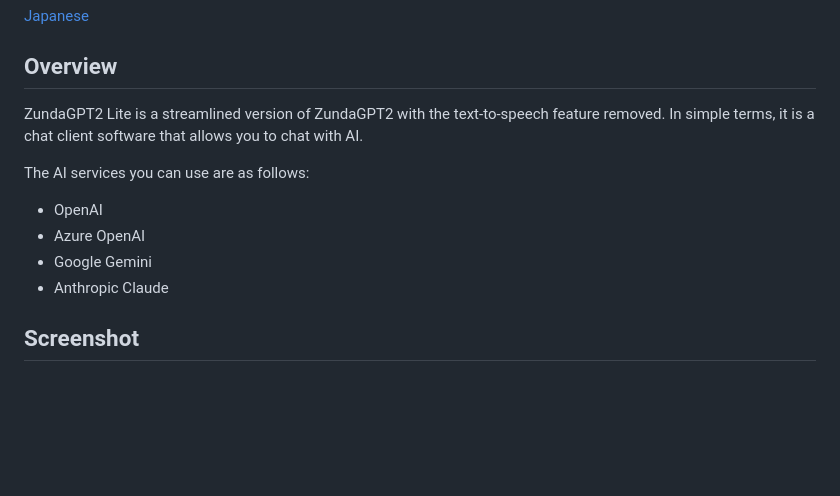
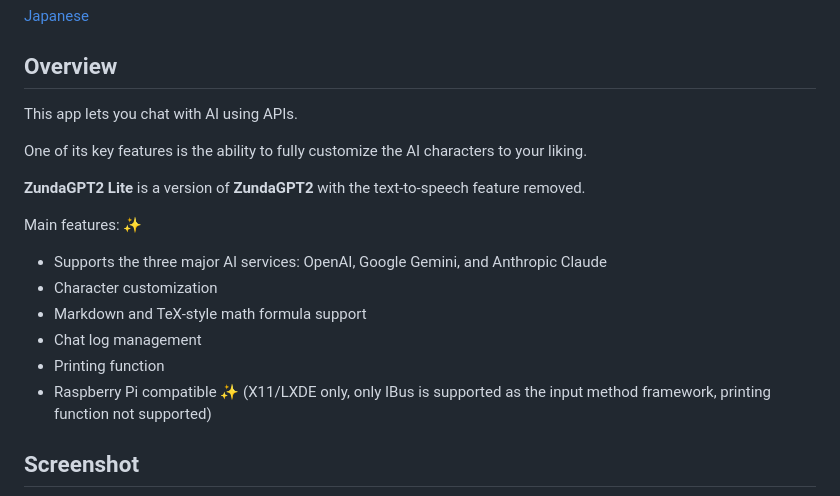
Before and after one commit to led-mirage/ZundaGPT2Lite, a Markdown page: Readme.en.md, the part around the change. GitHub-like rendering; blank space fills up the shorter version.

Commit message:
ドキュメント更新

```diff
--- a/Readme.en.md
+++ b/Readme.en.md
@@ -13,14 +13,20 @@ Copyright (c) 2024-2025 led-mirage
 
 ## Overview
 
-ZundaGPT2 Lite is a streamlined version of ZundaGPT2 with the text-to-speech feature removed. In simple terms, it is a chat client software that allows you to chat with AI.
+This app lets you chat with AI using APIs.
 
-The AI services you can use are as follows:
+One of its key features is the ability to fully customize the AI characters to your liking.
 
-- OpenAI
-- Azure OpenAI
-- Google Gemini
-- Anthropic Claude
+**ZundaGPT2 Lite** is a version of **ZundaGPT2** with the text-to-speech feature removed.
+
+Main features: ✨
+
+- Supports the three major AI services: OpenAI, Google Gemini, and Anthropic Claude
+- Character customization
+- Markdown and TeX-style math formula support
+- Chat log management
+- Printing function
+- Raspberry Pi compatible ✨ (X11/LXDE only, only IBus is supported as the input method framework, printing function not supported)
 
 ## Screenshot
 
```
Also changed, not shown: Readme.md (+1 -0 lines).
